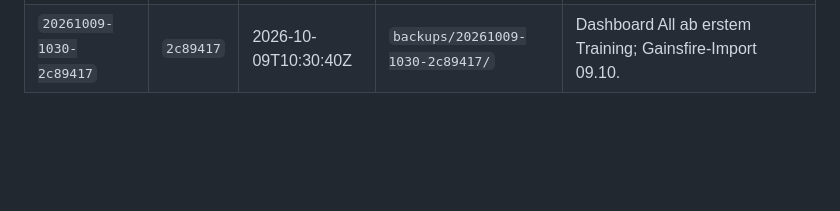
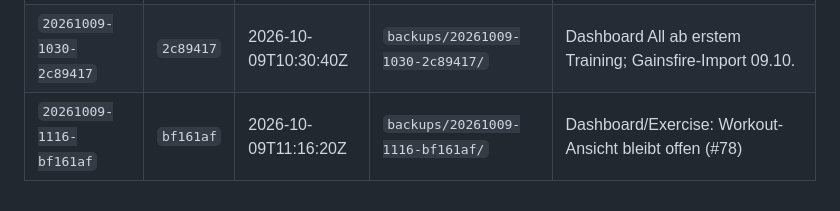
Before and after one commit to kaywiegand/gym-tracker-app, a Markdown page: DEPLOYMENTS.md, the part around the change. Drawn GitHub-style; blank space fills up the shorter version.

Commit message:
docs: log deploy 20261009
Co-Authored-By: Claude Sonnet 5.5 <noreply@anthropic.com>

```diff
--- a/DEPLOYMENTS.md
+++ b/DEPLOYMENTS.md
@@ -39,3 +39,4 @@ Ablauf, Flags und der Schutz des Datenbestands: siehe README, Abschnitt „Deplo
 | `20261006-0741-0b87148` | `0b87148` | 2026-10-06T07:41:43Z | `backups/20261006-0741-0b87148/` | Profile + current BMI, back button on all sub-pages (#70, #72) |
 | `20261008-2008-2f616c8` | `2f616c8` | 2026-10-08T20:08:26Z | `backups/20261008-2008-2f616c8/` | Legs Raise Lying Titel; Push/Pull/Legs-Übungslisten live |
 | `20261009-1030-2c89417` | `2c89417` | 2026-10-09T10:30:40Z | `backups/20261009-1030-2c89417/` | Dashboard All ab erstem Training; Gainsfire-Import 09.10. |
+| `20261009-1116-bf161af` | `bf161af` | 2026-10-09T11:16:20Z | `backups/20261009-1116-bf161af/` | Dashboard/Exercise: Workout-Ansicht bleibt offen (#78) |
```
